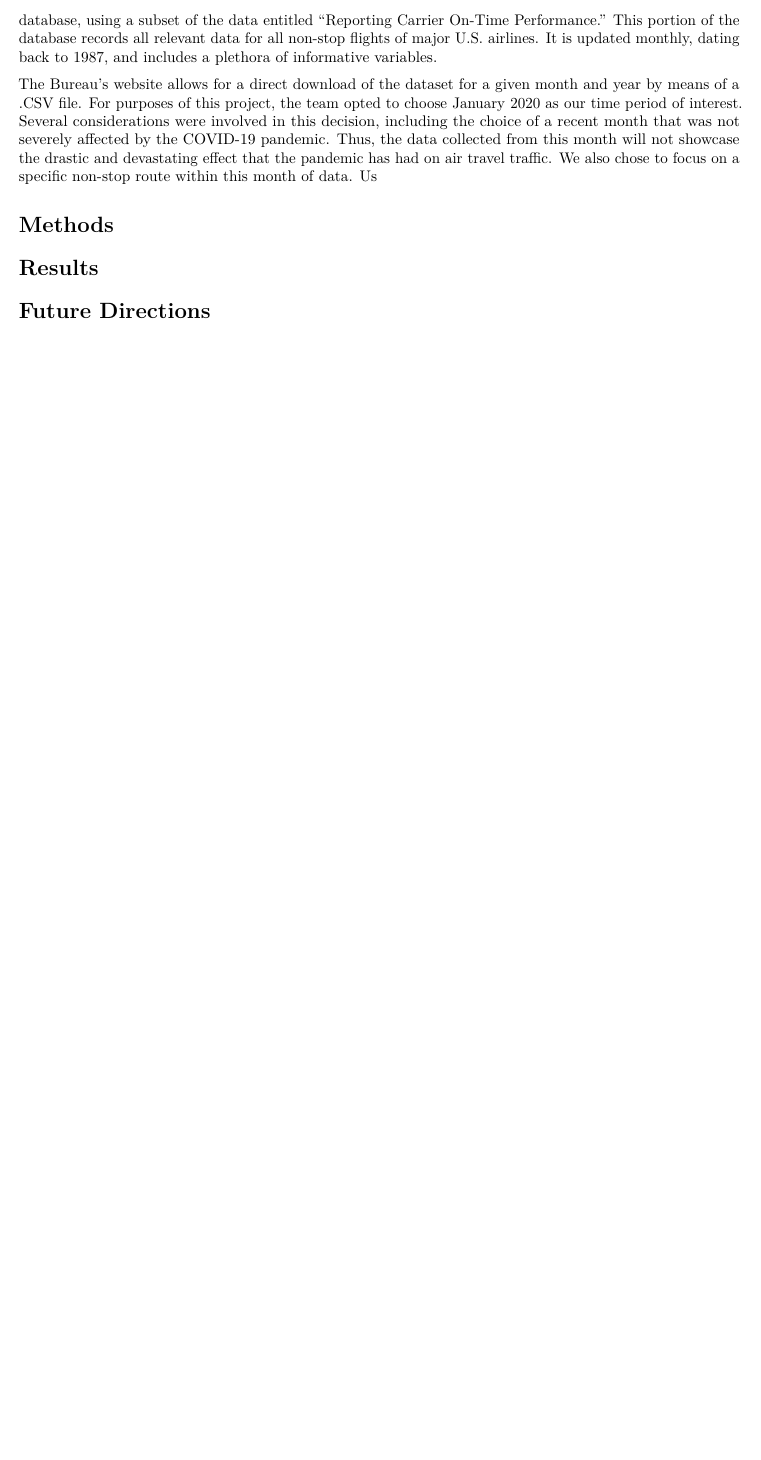
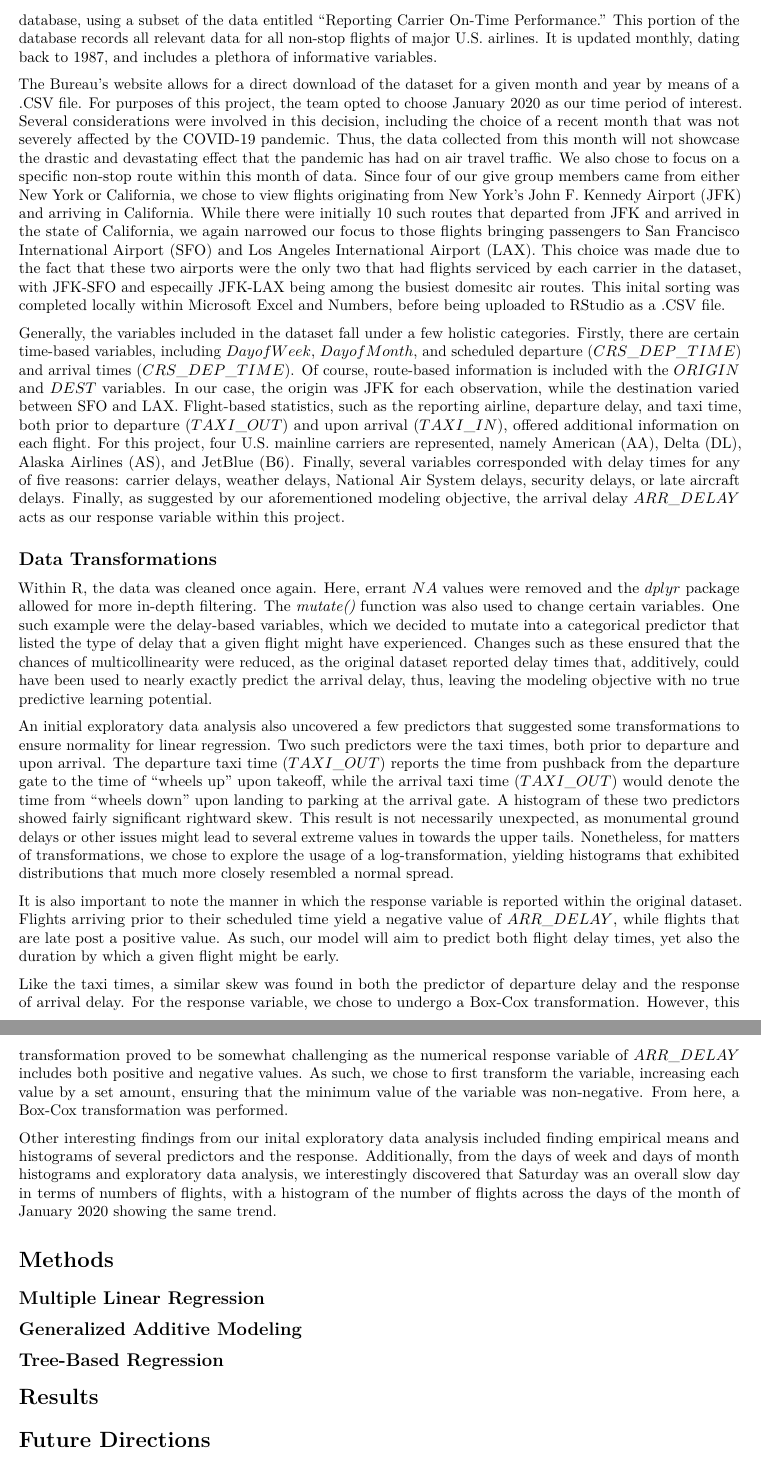
Before and after one commit to marianaizon/sta325-finalproj, an R Markdown document (sta325-finalreport.Rmd): part of page 2 of 2 before the commit and two parts of pages 2 and 3 of 3 after it, the two joined at a grey line, cut so that both start at the same text, the shorter picture padded with empty space. The pictures show the output file sta325-finalreport.pdf that the author committed with the source.

Commit message:
Intro / Data draft complete

```diff
--- a/sta325-finalreport.Rmd
+++ b/sta325-finalreport.Rmd
@@ -23,9 +23,27 @@ In order to form such a model, we will use various model-building techniques, in
 ## Data Background & Cleaning
 The data used within this final project originates from the United States Department of Transportation's Bureau of Transportation Statistics. Specifically, the team has downloaded the publicly-accessible, government data from their Airline On-Time Performance[link: https://www.transtats.bts.gov/Tables.asp?DB_ID=120] database, using a subset of the data entitled "Reporting Carrier On-Time Performance." This portion of the database records all relevant data for all non-stop flights of major U.S. airlines. It is updated monthly, dating back to 1987, and includes a plethora of informative variables.
 
-The Bureau's website allows for a direct download of the dataset for a given month and year by means of a .CSV file. For purposes of this project, the team opted to choose January 2020 as our time period of interest. Several considerations were involved in this decision, including the choice of a recent month that was not severely affected by the COVID-19 pandemic. Thus, the data collected from this month will not showcase the drastic and devastating effect that the pandemic has had on air travel traffic. We also chose to focus on a specific non-stop route within this month of data. Us
+The Bureau's website allows for a direct download of the dataset for a given month and year by means of a .CSV file. For purposes of this project, the team opted to choose January 2020 as our time period of interest. Several considerations were involved in this decision, including the choice of a recent month that was not severely affected by the COVID-19 pandemic. Thus, the data collected from this month will not showcase the drastic and devastating effect that the pandemic has had on air travel traffic. We also chose to focus on a specific non-stop route within this month of data. Since four of our give group members came from either New York or California, we chose to view flights originating from New York's John F. Kennedy Airport (JFK) and arriving in California. While there were initially 10 such routes that departed from JFK and arrived in the state of California, we again narrowed our focus to those flights bringing passengers to San Francisco International Airport (SFO) and Los Angeles International Airport (LAX). This choice was made due to the fact that these two airports were the only two that had flights serviced by each carrier in the dataset, with JFK-SFO and especailly JFK-LAX being among the busiest domesitc air routes. This inital sorting was completed locally within Microsoft Excel and Numbers, before being uploaded to RStudio as a .CSV file.
+
+Generally, the variables included in the dataset fall under a few holistic categories. Firstly, there are certain time-based variables, including $DayofWeek$, $DayofMonth$, and scheduled departure ($CRS\_DEP\_TIME$) and arrival times ($CRS\_DEP\_TIME$). Of course, route-based information is included with the $ORIGIN$ and $DEST$ variables. In our case, the origin was JFK for each observation, while the destination varied between SFO and LAX. Flight-based statistics, such as the reporting airline, departure delay, and taxi time, both prior to departure ($TAXI\_OUT$) and upon arrival ($TAXI\_IN$), offered additional information on each flight. For this  project, four U.S. mainline carriers are represented, namely American (AA), Delta (DL), Alaska Airlines (AS), and JetBlue (B6). Finally, several variables corresponded with delay times for any of five reasons: carrier delays, weather delays, National Air System delays, security delays, or late aircraft delays. Finally, as suggested by our aforementioned modeling objective, the arrival delay $ARR\_DELAY$ acts as our response variable within this project.
+
+## Data Transformations
+Within R, the data was cleaned once again. Here, errant $NA$ values were removed and the $dplyr$ package allowed for more in-depth filtering. The *mutate()* function was also used to change certain variables. One such example were the delay-based variables, which we decided to mutate into a categorical predictor that listed the type of delay that a given flight might have experienced. Changes such as these ensured that the chances of multicollinearity were reduced, as the original dataset reported delay times that, additively, could have been used to nearly exactly predict the arrival delay, thus, leaving the modeling objective with no true predictive learning potential.
+
+An initial exploratory data analysis also uncovered a few predictors that suggested some transformations to ensure normality for linear regression. Two such predictors were the taxi times, both prior to departure and upon arrival. The departure taxi time ($TAXI\_OUT$) reports the time from pushback from the departure gate to the time of "wheels up" upon takeoff, while the arrival taxi time ($TAXI\_OUT$) would denote the time from "wheels down" upon landing to parking at the arrival gate. A histogram of these two predictors showed fairly significant rightward skew. This result is not necessarily unexpected, as monumental ground delays or other issues might lead to several extreme values in towards the upper tails. Nonetheless, for matters of transformations, we chose to explore the usage of a log-transformation, yielding histograms that exhibited distributions that much more closely resembled a normal spread.
+
+It is also important to note the manner in which the response variable is reported within the original dataset. Flights arriving prior to their scheduled time yield a negative value of $ARR\_DELAY$, while flights that are late post a positive value. As such, our model will aim to predict both flight delay times, yet also the duration by which a given flight might be early.
+
+Like the taxi times, a similar skew was found in both the predictor of departure delay and the response of arrival delay. For the response variable, we chose to undergo a Box-Cox transformation. However, this transformation proved to be somewhat challenging as the numerical response variable of $ARR\_DELAY$ includes both positive and negative values. As such, we chose to first transform the variable, increasing each value by a set amount, ensuring that the minimum value of the variable was non-negative. From here, a Box-Cox transformation was performed.
+
+Other interesting findings from our inital exploratory data analysis included finding empirical means and histograms of several predictors and the response. Additionally, from the days of week and days of month histograms and exploratory data analysis, we interestingly discovered that Saturday was an overall slow day in terms of numbers of flights, with a histogram of the number of flights across the days of the month of January 2020 showing the same trend.
 
 # Methods
+
+## Multiple Linear Regression
+## Generalized Additive Modeling
+## Tree-Based Regression
+
 # Results
 # Future Directions
 
```
Also changed, not shown: sta325-finalreport.pdf, sta325-finalreport.Rmd (2 more changed lines).
